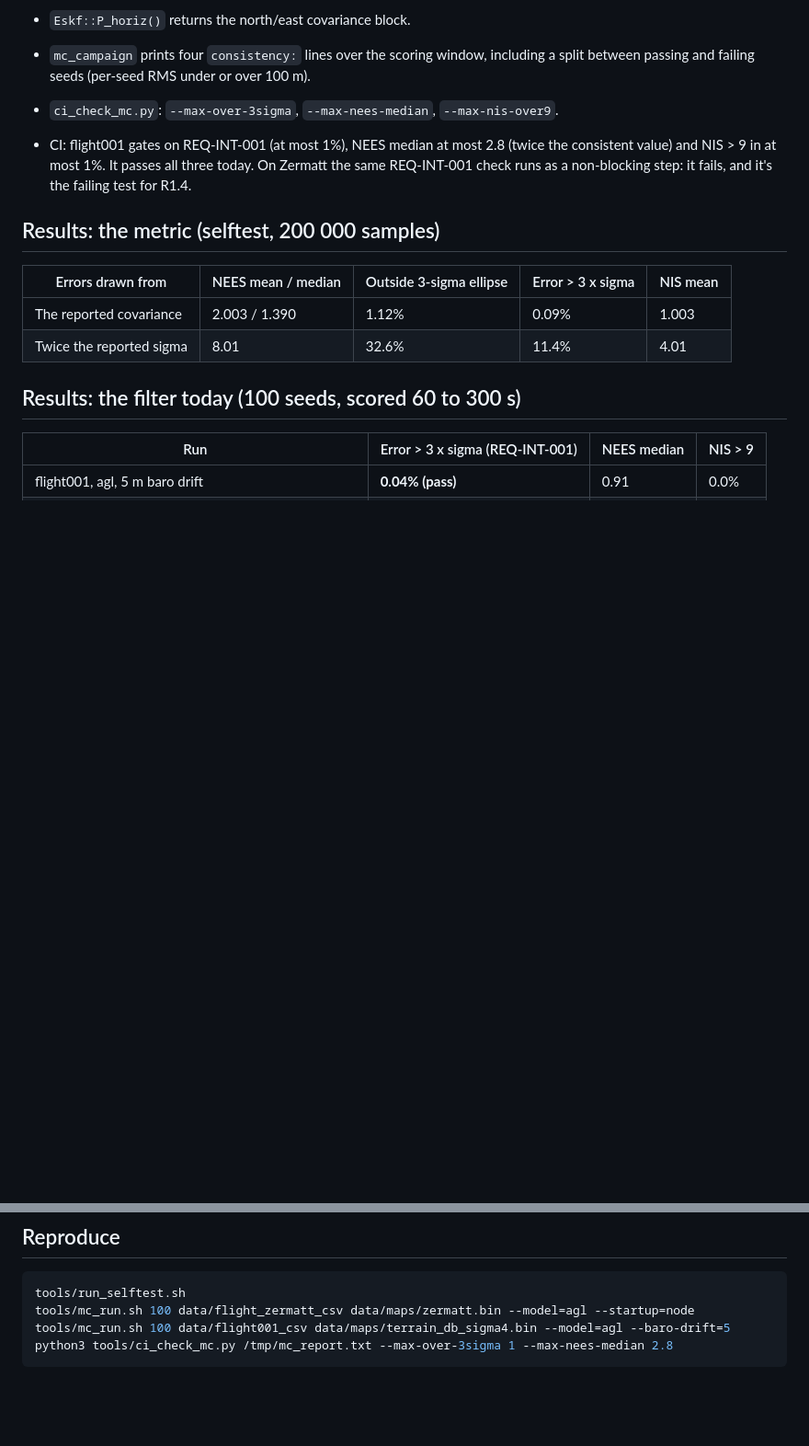
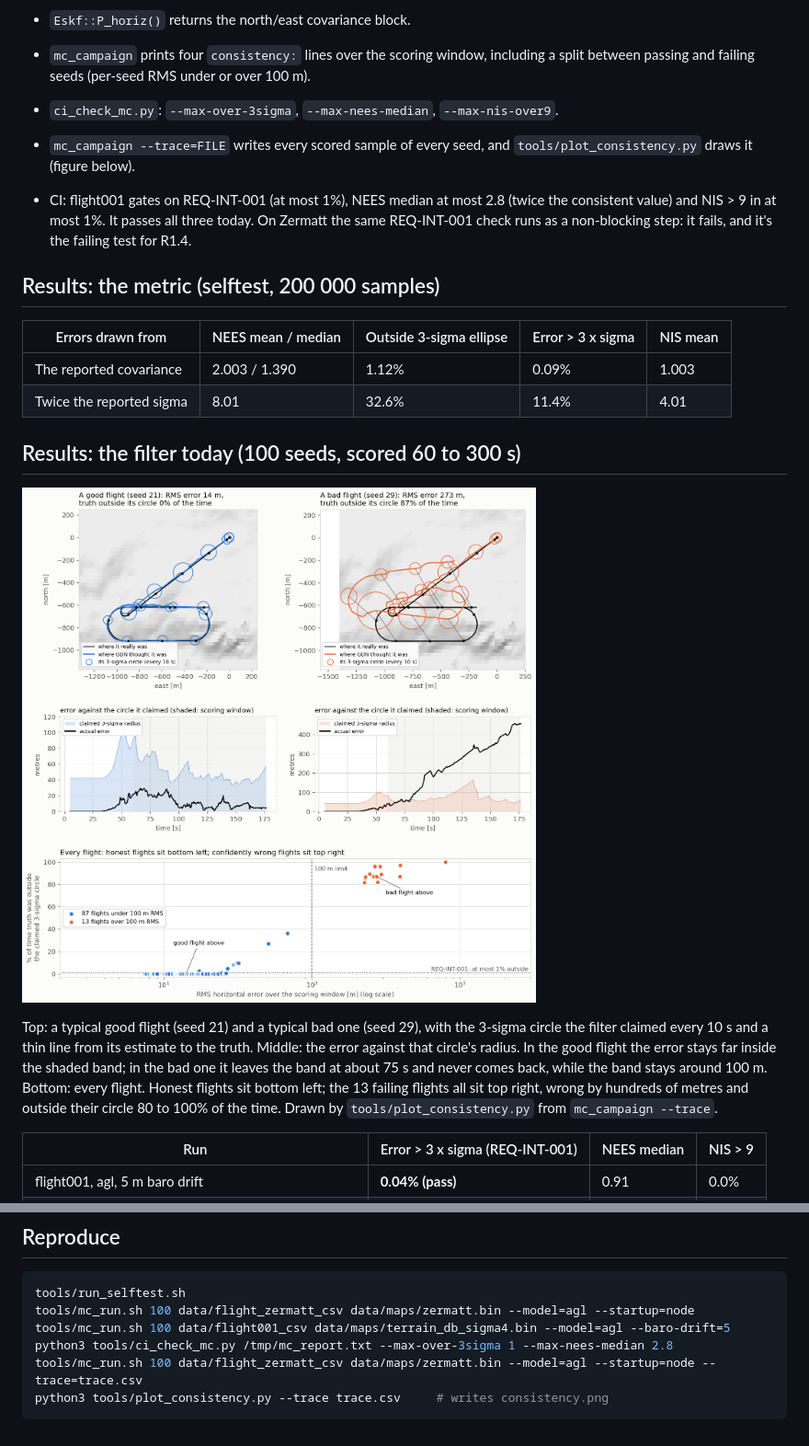
Before and after one commit to MadakiElisha/gdn, a Markdown page: docs/test_reports/test019_consistency_metrics.md, 2 parts joined by grey strips. Shown at 92% size. Drawn GitHub-style; pictures changed too: docs/test_reports/test019_consistency.png (added); blank space fills up the shorter version.

````diff
--- a/docs/test_reports/test019_consistency_metrics.md
+++ b/docs/test_reports/test019_consistency_metrics.md
@@ -24,6 +24,8 @@ statistics match the chi-square values, and errors twice the reported sigma are
 - `mc_campaign` prints four `consistency:` lines over the scoring window, including a
   split between passing and failing seeds (per-seed RMS under or over 100 m).
 - `ci_check_mc.py`: `--max-over-3sigma`, `--max-nees-median`, `--max-nis-over9`.
+- `mc_campaign --trace=FILE` writes every scored sample of every seed, and
+  `tools/plot_consistency.py` draws it (figure below).
 - CI: flight001 gates on REQ-INT-001 (at most 1%), NEES median at most 2.8 (twice the
   consistent value) and NIS > 9 in at most 1%. It passes all three today. On Zermatt
   the same REQ-INT-001 check runs as a non-blocking step: it fails, and it's the
@@ -37,6 +39,17 @@ statistics match the chi-square values, and errors twice the reported sigma are
 | Twice the reported sigma | 8.01 | 32.6% | 11.4% | 4.01 |
 
 ## Results: the filter today (100 seeds, scored 60 to 300 s)
+
+![Good and bad flight, claimed 3-sigma circle against truth, and every flight](test019_consistency.png)
+
+Top: a typical good flight (seed 21) and a typical bad one (seed 29), with the 3-sigma
+circle the filter claimed every 10 s and a thin line from its estimate to the truth.
+Middle: the error against that circle's radius. In the good flight the error stays far
+inside the shaded band; in the bad one it leaves the band at about 75 s and never comes
+back, while the band stays around 100 m. Bottom: every flight. Honest flights sit bottom
+left; the 13 failing flights all sit top right, wrong by hundreds of metres and outside
+their circle 80 to 100% of the time. Drawn by `tools/plot_consistency.py` from
+`mc_campaign --trace`.
 
 | Run | Error > 3 x sigma (REQ-INT-001) | NEES median | NIS > 9 |
 |---|---|---|---|
@@ -78,4 +91,6 @@ tools/run_selftest.sh
 tools/mc_run.sh 100 data/flight_zermatt_csv data/maps/zermatt.bin --model=agl --startup=node
 tools/mc_run.sh 100 data/flight001_csv data/maps/terrain_db_sigma4.bin --model=agl --baro-drift=5
 python3 tools/ci_check_mc.py /tmp/mc_report.txt --max-over-3sigma 1 --max-nees-median 2.8
+tools/mc_run.sh 100 data/flight_zermatt_csv data/maps/zermatt.bin --model=agl --startup=node --trace=trace.csv
+python3 tools/plot_consistency.py --trace trace.csv     # writes consistency.png
 ```
````
Also changed, not shown: 3 other files.
